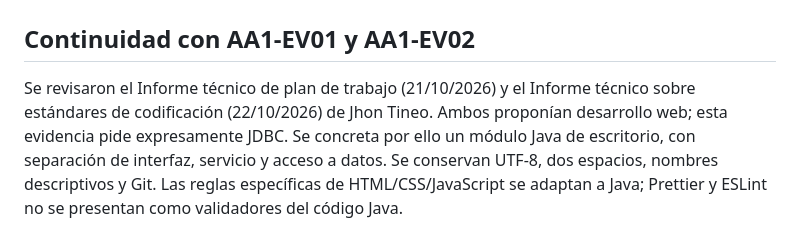
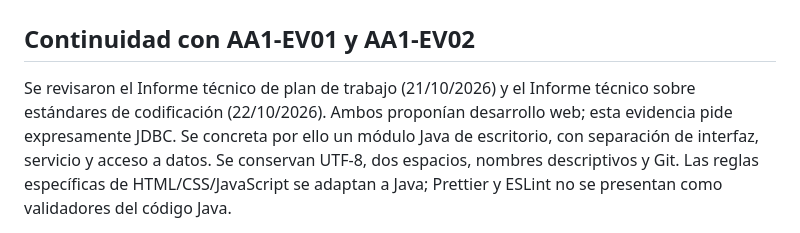
Before and after one commit to Joan-dot650/Programa-Git, a Markdown page: raizvolt-jdbc/docs/ESTANDAR_CODIFICACION.md, the part around the change. Drawn GitHub-style.

```diff
--- a/raizvolt-jdbc/docs/ESTANDAR_CODIFICACION.md
+++ b/raizvolt-jdbc/docs/ESTANDAR_CODIFICACION.md
@@ -3,7 +3,7 @@
 ## Continuidad con AA1-EV01 y AA1-EV02
 
 Se revisaron el Informe técnico de plan de trabajo (21/10/2026) y el Informe
-técnico sobre estándares de codificación (22/10/2026) de Jhon Tineo. Ambos
+técnico sobre estándares de codificación (22/10/2026). Ambos
 proponían desarrollo web; esta evidencia pide expresamente JDBC. Se concreta
 por ello un módulo Java de escritorio, con separación de interfaz, servicio y
 acceso a datos. Se conservan UTF-8, dos espacios, nombres descriptivos y Git.
```
